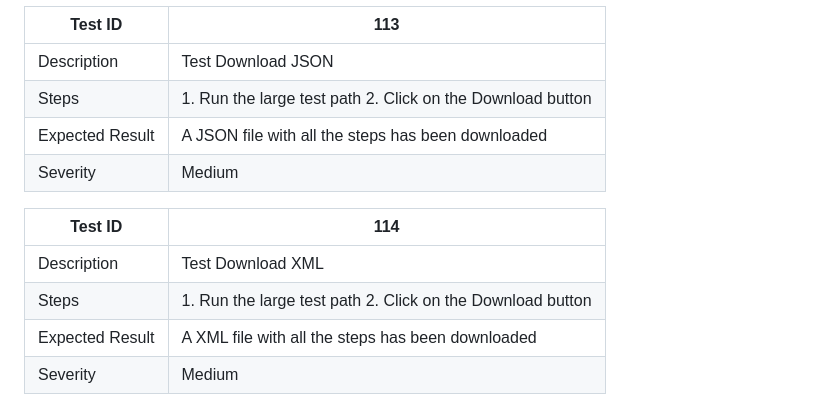
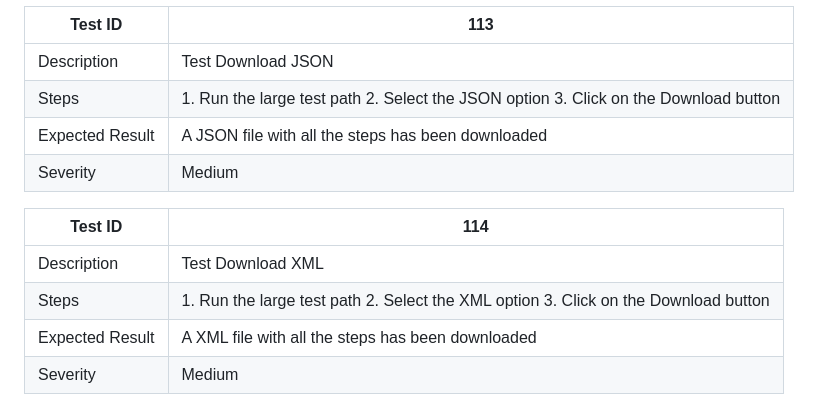
Before and after one commit to algosup/2024-2025-project-3-quickest-path-team-5, a Markdown page: documents/QA/TestCases.md, the part around the change. Rendered like a GitHub page.

Commit message:
improve 113 and 114

```diff
--- a/documents/QA/TestCases.md
+++ b/documents/QA/TestCases.md
@@ -145,13 +145,13 @@ Test Template
 | Test ID | 113 |
 | --- | --- |
 | Description | Test Download JSON |
-| Steps | 1. Run the large test path 2. Click on the Download button |
+| Steps | 1. Run the large test path 2. Select the JSON option 3. Click on the Download button |
 | Expected Result | A JSON file with all the steps has been downloaded |
 | Severity | Medium |
 
 | Test ID | 114 |
 | --- | --- |
 | Description | Test Download XML |
-| Steps | 1. Run the large test path 2. Click on the Download button  |
+| Steps | 1. Run the large test path 2. Select the XML option 3. Click on the Download button  |
 | Expected Result | A XML file with all the steps has been downloaded |
 | Severity | Medium |
```
